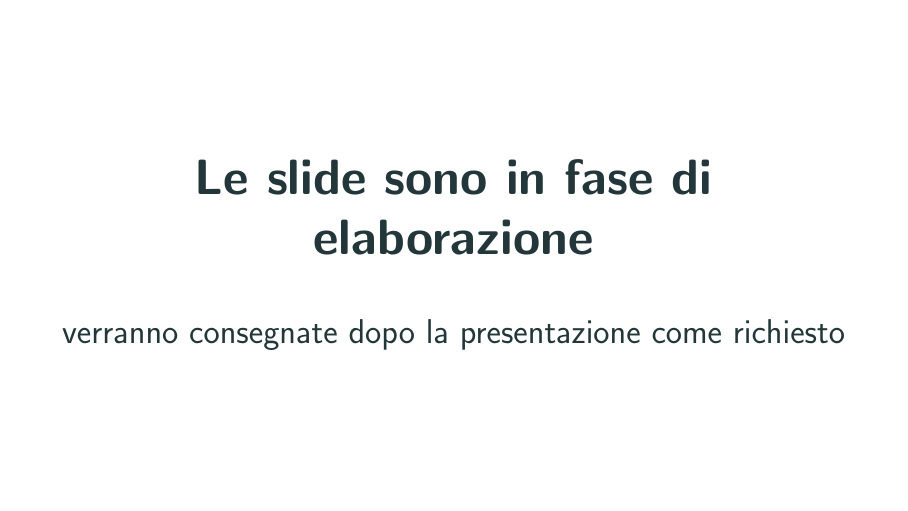
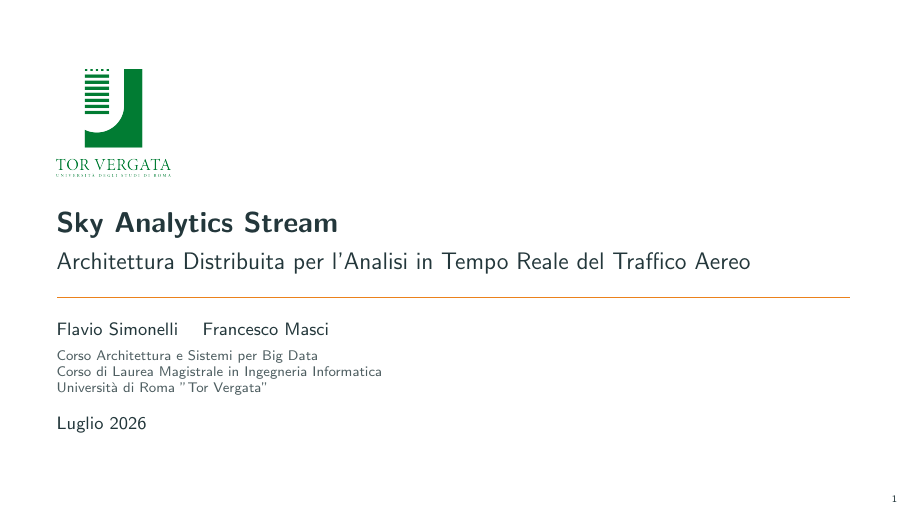
Before and after one commit to flavio-simonelli/flight-streaming-distributed-analysis, LaTeX slides (Presentation/presentazione.tex): page 1 of 34 before the commit and page 1 of 33 after it. Compiled offline with pdfLaTeX.

Commit message:
docs: updated presentation

```diff
--- a/Presentation/presentazione.tex
+++ b/Presentation/presentazione.tex
@@ -337,17 +337,6 @@
         \vfill
     \end{frame}
 }
-
-% Slide iniziale di avviso
-\begin{frame}[plain]
-    \vfill
-    \begin{center}
-        {\Huge\bfseries Le slide sono in fase di elaborazione\par}
-        \vspace{0.8cm}
-        {\LARGE verranno consegnate dopo la presentazione come richiesto\par}
-    \end{center}
-    \vfill
-\end{frame}
 
 % Slide del Titolo
 \begin{frame}
```
